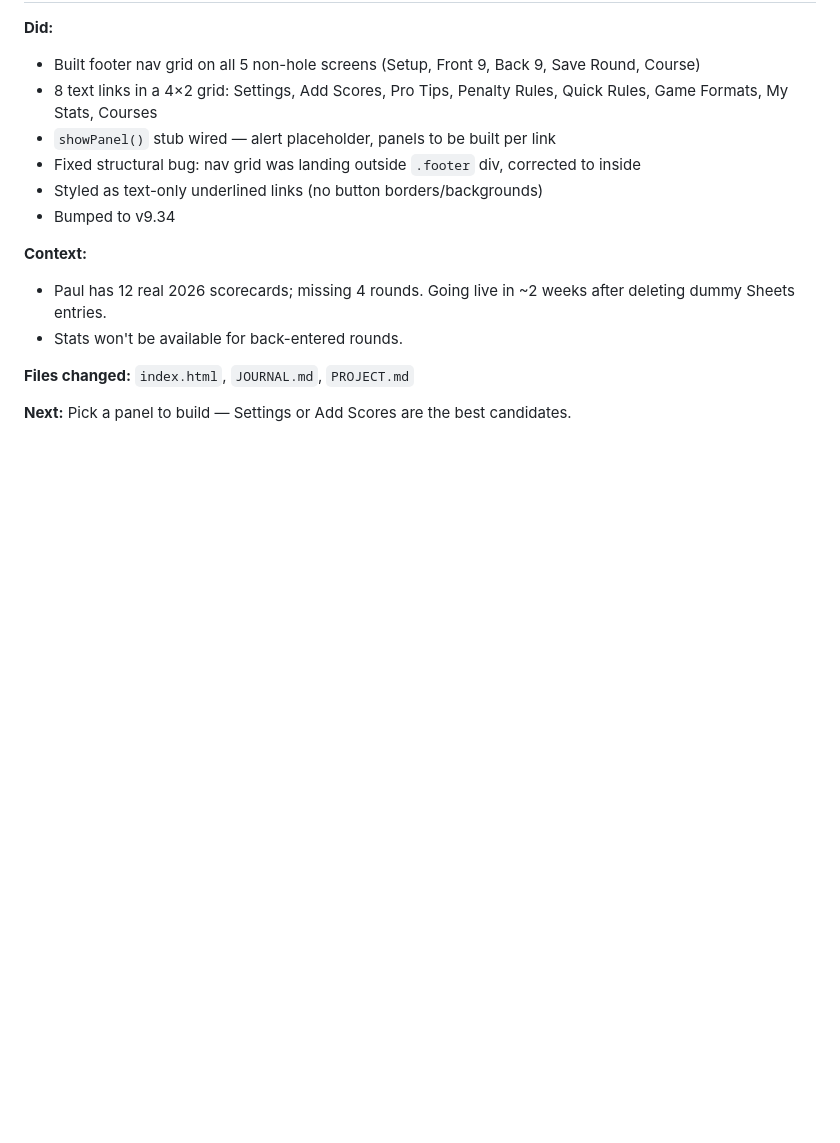
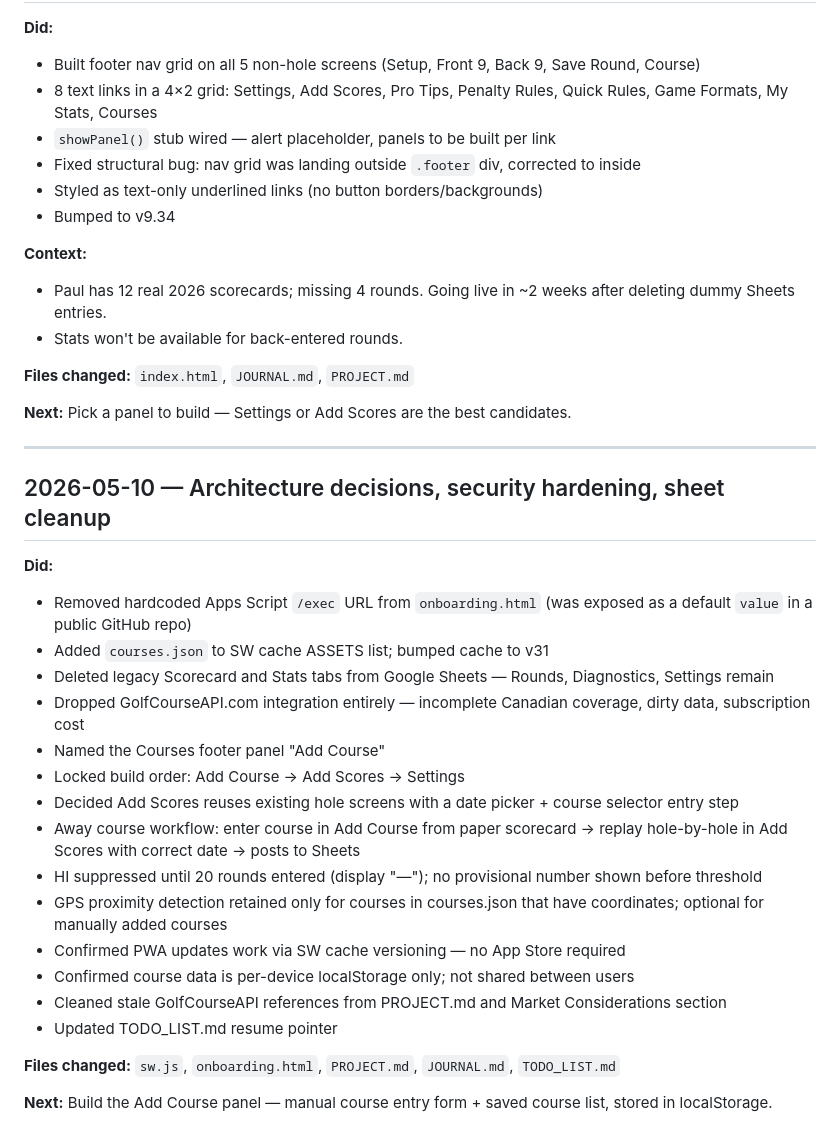
Before and after one commit to kamloopspaul-a11y/golf-scores, a Markdown page: JOURNAL.md, the part around one of its changes. Rendered like a GitHub page; blank space fills up the shorter version.

```diff
--- a/JOURNAL.md
+++ b/JOURNAL.md
@@ -488,3 +512,27 @@ Rewrote `sendReport_()` in `apps-script.gs` to address May 6 feedback. All chang
 **Files changed:** `index.html`, `JOURNAL.md`, `PROJECT.md`
 
 **Next:** Pick a panel to build — Settings or Add Scores are the best candidates.
+
+---
+
+## 2026-05-10 — Architecture decisions, security hardening, sheet cleanup
+
+**Did:**
+- Removed hardcoded Apps Script `/exec` URL from `onboarding.html` (was exposed as a default `value` in a public GitHub repo)
+- Added `courses.json` to SW cache ASSETS list; bumped cache to v31
+- Deleted legacy Scorecard and Stats tabs from Google Sheets — Rounds, Diagnostics, Settings remain
+- Dropped GolfCourseAPI.com integration entirely — incomplete Canadian coverage, dirty data, subscription cost
+- Named the Courses footer panel "Add Course"
+- Locked build order: Add Course → Add Scores → Settings
+- Decided Add Scores reuses existing hole screens with a date picker + course selector entry step
+- Away course workflow: enter course in Add Course from paper scorecard → replay hole-by-hole in Add Scores with correct date → posts to Sheets
+- HI suppressed until 20 rounds entered (display "—"); no provisional number shown before threshold
+- GPS proximity detection retained only for courses in courses.json that have coordinates; optional for manually added courses
+- Confirmed PWA updates work via SW cache versioning — no App Store required
+- Confirmed course data is per-device localStorage only; not shared between users
+- Cleaned stale GolfCourseAPI references from PROJECT.md and Market Considerations section
+- Updated TODO_LIST.md resume pointer
+
+**Files changed:** `sw.js`, `onboarding.html`, `PROJECT.md`, `JOURNAL.md`, `TODO_LIST.md`
+
+**Next:** Build the Add Course panel — manual course entry form + saved course list, stored in localStorage.
```
Also changed, not shown: other parts of JOURNAL.md (+24 -0 lines), PROJECT.md (+62 -27 lines).
